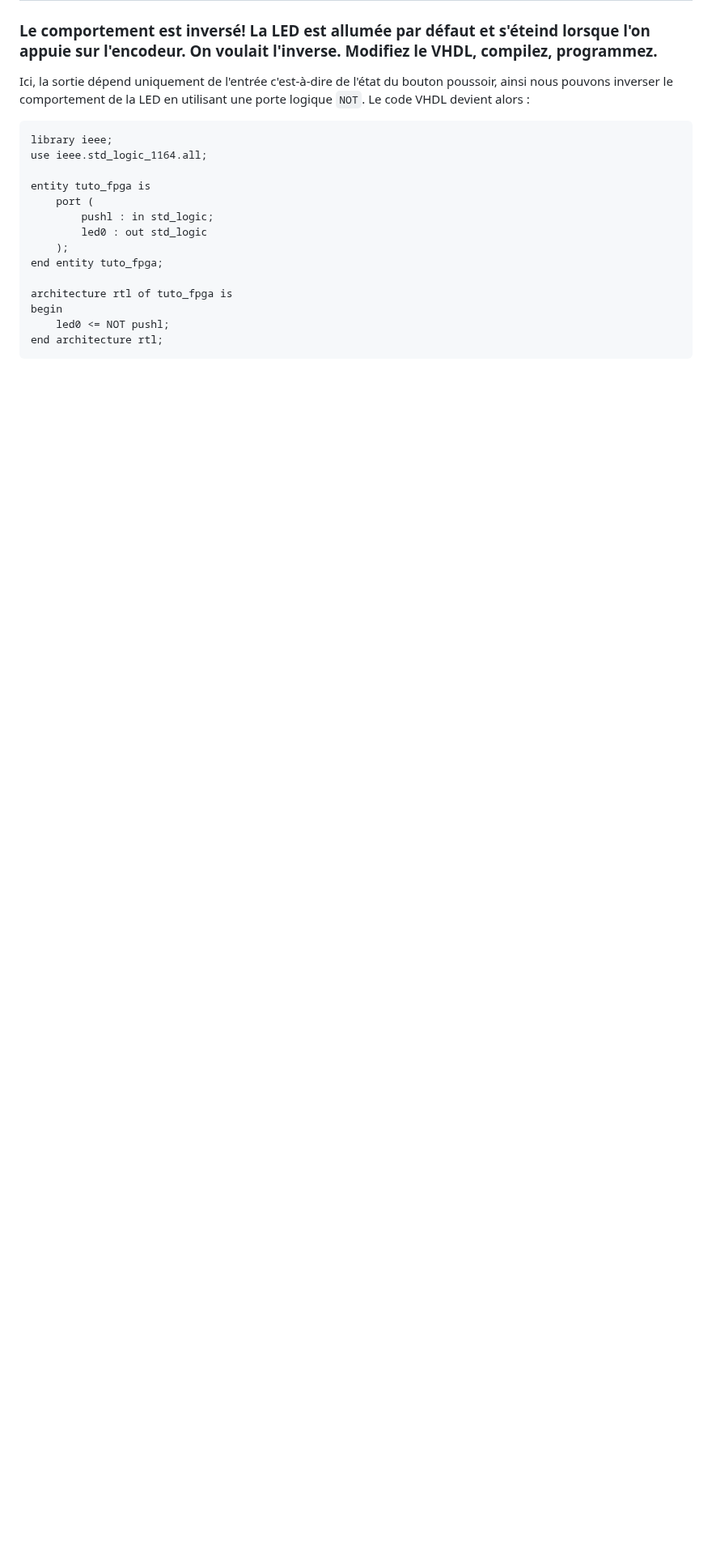
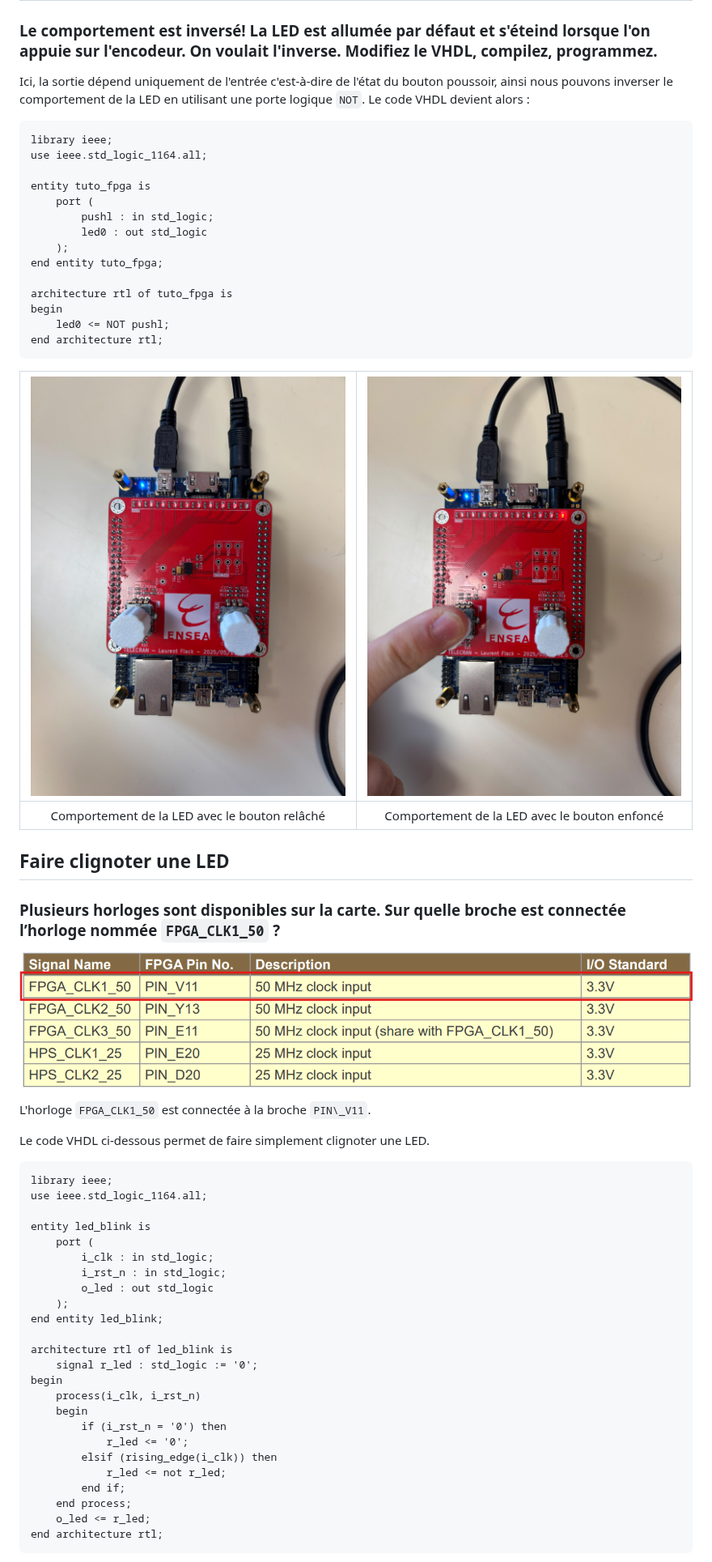
Before and after one commit to Ahhj93/2627_2A_FPGA_ING_TRITON, a Markdown page: Tutoriel-Quartus/README.md, the part around one of its changes. Shown at 81% size. Drawn GitHub-style; pictures changed too: Tutoriel-Quartus/img/card3.jpeg (added), Tutoriel-Quartus/img/card4.jpeg (added), Tutoriel-Quartus/img/pin_assignment_clock_inputs.png (added); blank space fills up the shorter version.

````diff
--- a/Tutoriel-Quartus/README.md
+++ b/Tutoriel-Quartus/README.md
@@ -85,3 +85,44 @@ begin
     led0 <= NOT pushl;
 end architecture rtl;
 ```
+
+| ![Comportement de la LED avec le bouton relâché](/Tutoriel-Quartus/img/card3.jpeg) | ![Comportement de la LED avec le bouton enfoncé](/Tutoriel-Quartus/img/card4.jpeg) |
+|:---:|:---:|
+| Comportement de la LED avec le bouton relâché | Comportement de la LED avec le bouton enfoncé |
+
+## Faire clignoter une LED
+### Plusieurs horloges sont disponibles sur la carte. Sur quelle broche est connectée l’horloge nommée `FPGA_CLK1_50` ?
+
+![Affectation des broches des entrées d'horloge](/Tutoriel-Quartus/img/pin_assignment_clock_inputs.png)
+
+L'horloge `FPGA_CLK1_50` est connectée à la broche `PIN\_V11`.
+
+Le code VHDL ci-dessous permet de faire simplement clignoter une LED.
+
+```vhdl
+library ieee;
+use ieee.std_logic_1164.all;
+
+entity led_blink is
+    port (
+        i_clk : in std_logic;
+        i_rst_n : in std_logic;
+        o_led : out std_logic
+    );
+end entity led_blink;
+
+architecture rtl of led_blink is
+    signal r_led : std_logic := '0';
+begin
+    process(i_clk, i_rst_n)
+    begin
+        if (i_rst_n = '0') then
+            r_led <= '0';
+        elsif (rising_edge(i_clk)) then
+            r_led <= not r_led;
+        end if;
+    end process;
+    o_led <= r_led;
+end architecture rtl;
+```
+
````
Also changed, not shown: other parts of Tutoriel-Quartus/README.md (+70 -0 lines), Tutoriel-Quartus/img/top_level_entity.png (added), Tutoriel-Quartus/img/vhdl_circuit.jpeg (added), Tutoriel-Quartus/img/vhdl_circuit_quartus.png (added), 3 other files.
